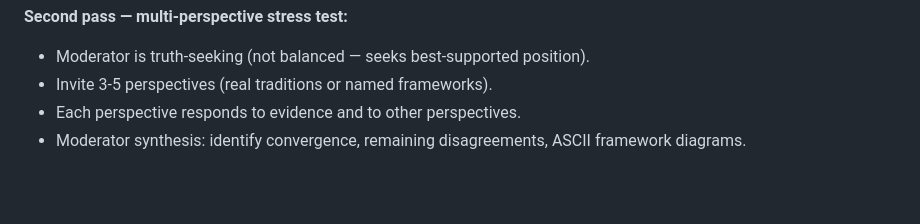
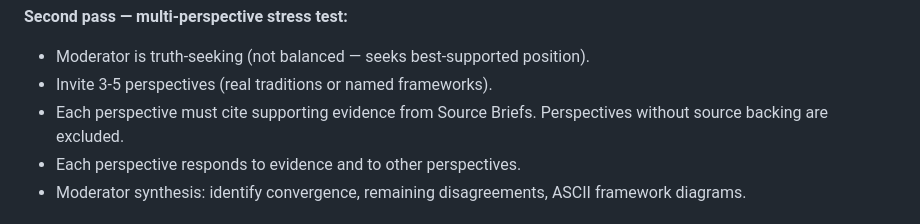
Before and after one commit to KKenny0/loom-skills, a Markdown page: loom-research/SKILL.md, the part around the change. Drawn GitHub-style; blank space fills up the shorter version.

Commit message:
fix(research): require multi-perspective stress test views to cite Source Briefs
Co-Authored-By: Claude Opus 4.6 <noreply@anthropic.com>

```diff
--- a/loom-research/SKILL.md
+++ b/loom-research/SKILL.md
@@ -92,6 +92,7 @@ Generator criteria: 独立性 (not derivable from others), 必要性 (removing b
 **Second pass — multi-perspective stress test:**
 - Moderator is truth-seeking (not balanced — seeks best-supported position).
 - Invite 3-5 perspectives (real traditions or named frameworks).
+- Each perspective must cite supporting evidence from Source Briefs. Perspectives without source backing are excluded.
 - Each perspective responds to evidence and to other perspectives.
 - Moderator synthesis: identify convergence, remaining disagreements, ASCII framework diagrams.
 
```
